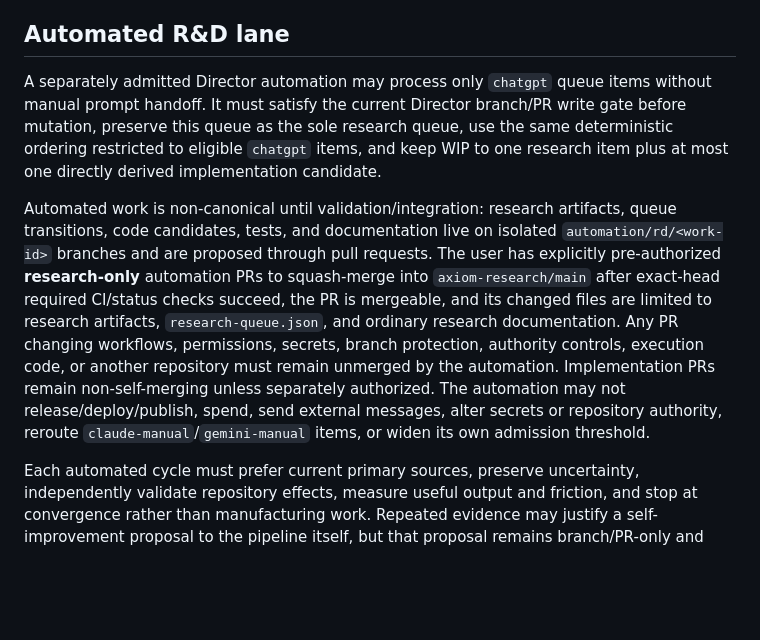
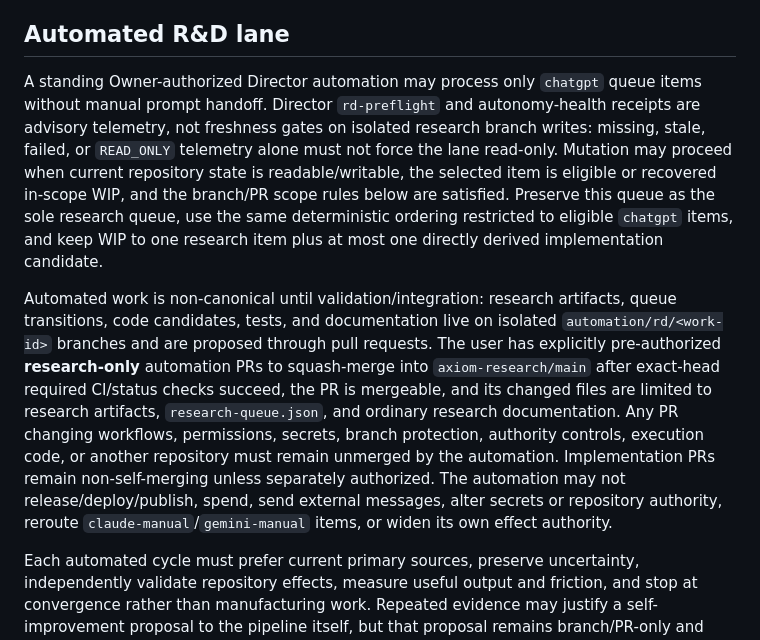
Before and after one commit to axiom-llc/axiom-research, a Markdown page: research-workflow.md, the part around the change. Drawn GitHub-style; blank space fills up the shorter version.

Commit message:
Treat R&D preflight as advisory telemetry (#37)

```diff
--- a/research-workflow.md
+++ b/research-workflow.md
@@ -38,9 +38,9 @@ Exceptional terminal/intermediate statuses: `BLOCKED`, `REJECTED`.
 
 ## Automated R&D lane
 
-A separately admitted Director automation may process only `chatgpt` queue items without manual prompt handoff. It must satisfy the current Director branch/PR write gate before mutation, preserve this queue as the sole research queue, use the same deterministic ordering restricted to eligible `chatgpt` items, and keep WIP to one research item plus at most one directly derived implementation candidate.
+A standing Owner-authorized Director automation may process only `chatgpt` queue items without manual prompt handoff. Director `rd-preflight` and autonomy-health receipts are advisory telemetry, not freshness gates on isolated research branch writes: missing, stale, failed, or `READ_ONLY` telemetry alone must not force the lane read-only. Mutation may proceed when current repository state is readable/writable, the selected item is eligible or recovered in-scope WIP, and the branch/PR scope rules below are satisfied. Preserve this queue as the sole research queue, use the same deterministic ordering restricted to eligible `chatgpt` items, and keep WIP to one research item plus at most one directly derived implementation candidate.
 
-Automated work is non-canonical until validation/integration: research artifacts, queue transitions, code candidates, tests, and documentation live on isolated `automation/rd/<work-id>` branches and are proposed through pull requests. The user has explicitly pre-authorized **research-only** automation PRs to squash-merge into `axiom-research/main` after exact-head required CI/status checks succeed, the PR is mergeable, and its changed files are limited to research artifacts, `research-queue.json`, and ordinary research documentation. Any PR changing workflows, permissions, secrets, branch protection, authority controls, execution code, or another repository must remain unmerged by the automation. Implementation PRs remain non-self-merging unless separately authorized. The automation may not release/deploy/publish, spend, send external messages, alter secrets or repository authority, reroute `claude-manual`/`gemini-manual` items, or widen its own admission threshold.
+Automated work is non-canonical until validation/integration: research artifacts, queue transitions, code candidates, tests, and documentation live on isolated `automation/rd/<work-id>` branches and are proposed through pull requests. The user has explicitly pre-authorized **research-only** automation PRs to squash-merge into `axiom-research/main` after exact-head required CI/status checks succeed, the PR is mergeable, and its changed files are limited to research artifacts, `research-queue.json`, and ordinary research documentation. Any PR changing workflows, permissions, secrets, branch protection, authority controls, execution code, or another repository must remain unmerged by the automation. Implementation PRs remain non-self-merging unless separately authorized. The automation may not release/deploy/publish, spend, send external messages, alter secrets or repository authority, reroute `claude-manual`/`gemini-manual` items, or widen its own effect authority.
 
 Each automated cycle must prefer current primary sources, preserve uncertainty, independently validate repository effects, measure useful output and friction, and stop at convergence rather than manufacturing work. Repeated evidence may justify a self-improvement proposal to the pipeline itself, but that proposal remains branch/PR-only and cannot self-authorize broader effects.
 
```
